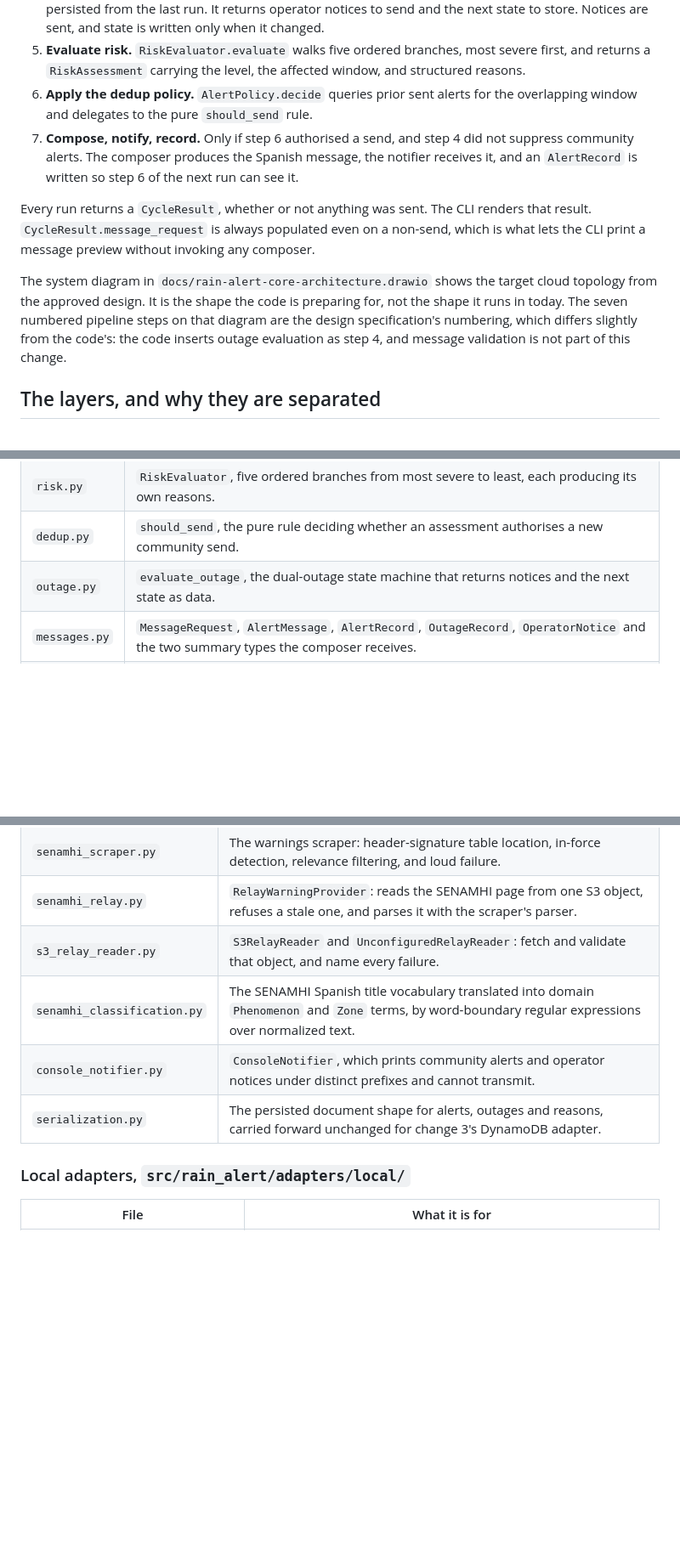
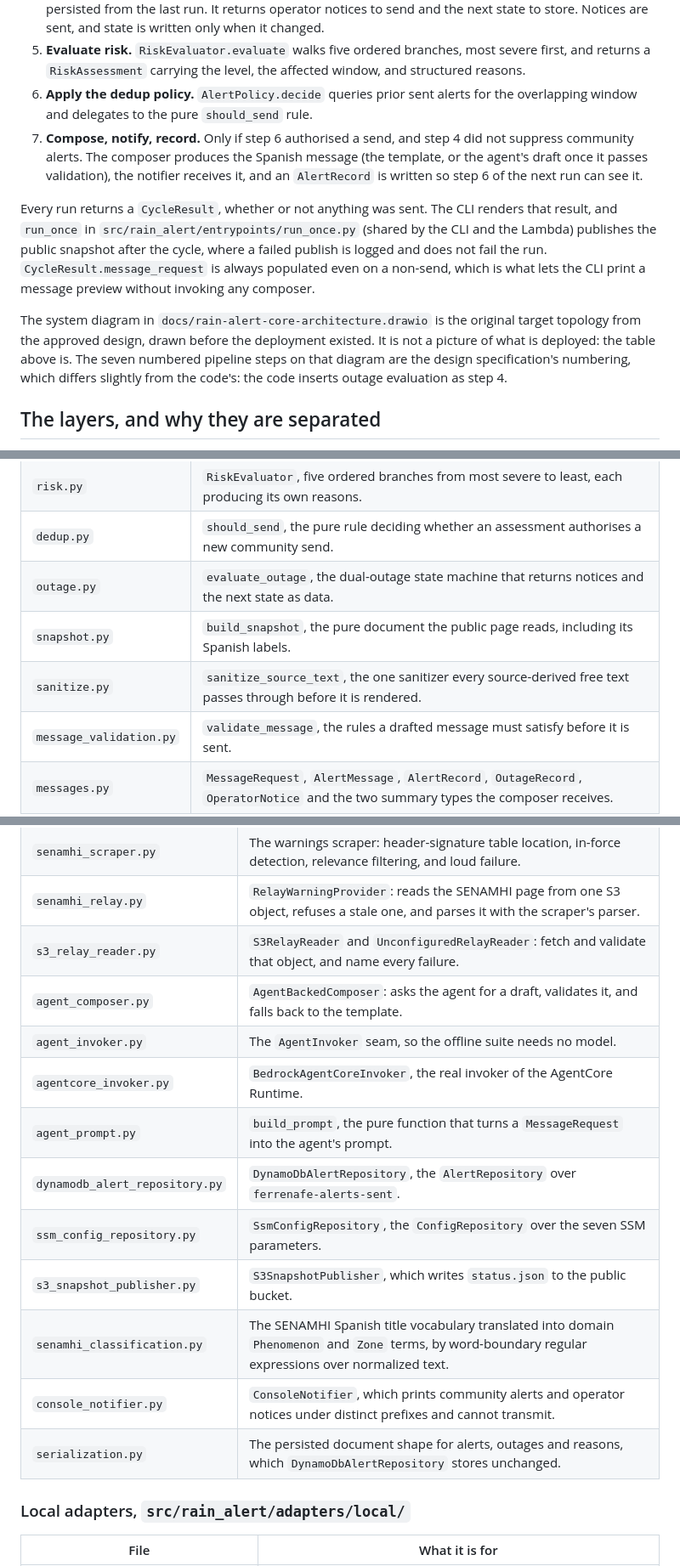
Before and after one commit to Akemid/ferrenafe-rain-alert, a Markdown page: docs/architecture/README.md, 3 parts joined by grey strips. Shown at 85% size. Drawn GitHub-style; blank space fills up the shorter version.

```diff
--- a/docs/architecture/README.md
+++ b/docs/architecture/README.md
@@ -46,11 +54,11 @@ The design documents under `docs/superpowers/` and the planning artifacts under
 4. **Evaluate outage.** `evaluate_outage` compares which sources are down now against the outage record persisted from the last run. It returns operator notices to send and the next state to store. Notices are sent, and state is written only when it changed.
 5. **Evaluate risk.** `RiskEvaluator.evaluate` walks five ordered branches, most severe first, and returns a `RiskAssessment` carrying the level, the affected window, and structured reasons.
 6. **Apply the dedup policy.** `AlertPolicy.decide` queries prior sent alerts for the overlapping window and delegates to the pure `should_send` rule.
-7. **Compose, notify, record.** Only if step 6 authorised a send, and step 4 did not suppress community alerts. The composer produces the Spanish message, the notifier receives it, and an `AlertRecord` is written so step 6 of the next run can see it.
+7. **Compose, notify, record.** Only if step 6 authorised a send, and step 4 did not suppress community alerts. The composer produces the Spanish message (the template, or the agent's draft once it passes validation), the notifier receives it, and an `AlertRecord` is written so step 6 of the next run can see it.
 
-Every run returns a `CycleResult`, whether or not anything was sent. The CLI renders that result. `CycleResult.message_request` is always populated even on a non-send, which is what lets the CLI print a message preview without invoking any composer.
+Every run returns a `CycleResult`, whether or not anything was sent. The CLI renders that result, and `run_once` in `src/rain_alert/entrypoints/run_once.py` (shared by the CLI and the Lambda) publishes the public snapshot after the cycle, where a failed publish is logged and does not fail the run. `CycleResult.message_request` is always populated even on a non-send, which is what lets the CLI print a message preview without invoking any composer.
 
-The system diagram in `docs/rain-alert-core-architecture.drawio` shows the target cloud topology from the approved design. It is the shape the code is preparing for, not the shape it runs in today. The seven numbered pipeline steps on that diagram are the design specification's numbering, which differs slightly from the code's: the code inserts outage evaluation as step 4, and message validation is not part of this change.
+The system diagram in `docs/rain-alert-core-architecture.drawio` is the original target topology from the approved design, drawn before the deployment existed. It is not a picture of what is deployed: the table above is. The seven numbered pipeline steps on that diagram are the design specification's numbering, which differs slightly from the code's: the code inserts outage evaluation as step 4.
 
 ## The layers, and why they are separated
 
@@ -108,6 +116,9 @@ These are the decisions that are not visible from the code shape alone. Each one
 | `risk.py` | `RiskEvaluator`, five ordered branches from most severe to least, each producing its own reasons. |
 | `dedup.py` | `should_send`, the pure rule deciding whether an assessment authorises a new community send. |
 | `outage.py` | `evaluate_outage`, the dual-outage state machine that returns notices and the next state as data. |
+| `snapshot.py` | `build_snapshot`, the pure document the public page reads, including its Spanish labels. |
+| `sanitize.py` | `sanitize_source_text`, the one sanitizer every source-derived free text passes through before it is rendered. |
+| `message_validation.py` | `validate_message`, the rules a drafted message must satisfy before it is sent. |
 | `messages.py` | `MessageRequest`, `AlertMessage`, `AlertRecord`, `OutageRecord`, `OperatorNotice` and the two summary types the composer receives. |
 | `template.py` | The deterministic `MessageComposer`, which renders the same structured reasons into neutral Spanish with local times. |
 
@@ -136,9 +147,16 @@ These are the decisions that are not visible from the code shape alone. Each one
 | `senamhi_scraper.py` | The warnings scraper: header-signature table location, in-force detection, relevance filtering, and loud failure. |
 | `senamhi_relay.py` | `RelayWarningProvider`: reads the SENAMHI page from one S3 object, refuses a stale one, and parses it with the scraper's parser. |
 | `s3_relay_reader.py` | `S3RelayReader` and `UnconfiguredRelayReader`: fetch and validate that object, and name every failure. |
+| `agent_composer.py` | `AgentBackedComposer`: asks the agent for a draft, validates it, and falls back to the template. |
+| `agent_invoker.py` | The `AgentInvoker` seam, so the offline suite needs no model. |
+| `agentcore_invoker.py` | `BedrockAgentCoreInvoker`, the real invoker of the AgentCore Runtime. |
+| `agent_prompt.py` | `build_prompt`, the pure function that turns a `MessageRequest` into the agent's prompt. |
+| `dynamodb_alert_repository.py` | `DynamoDbAlertRepository`, the `AlertRepository` over `ferrenafe-alerts-sent`. |
+| `ssm_config_repository.py` | `SsmConfigRepository`, the `ConfigRepository` over the seven SSM parameters. |
+| `s3_snapshot_publisher.py` | `S3SnapshotPublisher`, which writes `status.json` to the public bucket. |
 | `senamhi_classification.py` | The SENAMHI Spanish title vocabulary translated into domain `Phenomenon` and `Zone` terms, by word-boundary regular expressions over normalized text. |
 | `console_notifier.py` | `ConsoleNotifier`, which prints community alerts and operator notices under distinct prefixes and cannot transmit. |
-| `serialization.py` | The persisted document shape for alerts, outages and reasons, carried forward unchanged for change 3's DynamoDB adapter. |
+| `serialization.py` | The persisted document shape for alerts, outages and reasons, which `DynamoDbAlertRepository` stores unchanged. |
 
 ### Local adapters, `src/rain_alert/adapters/local/`
 
```
Also changed, not shown: other parts of docs/architecture/README.md (+25 -13 lines).
